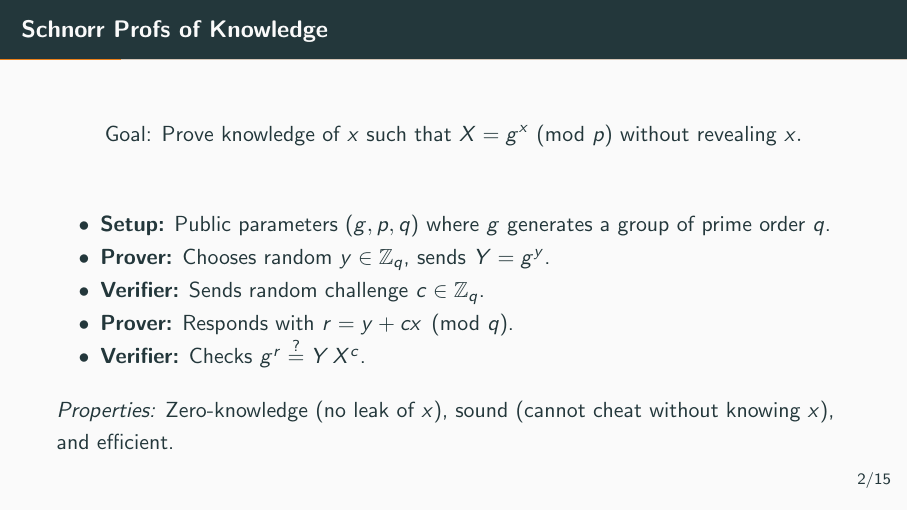
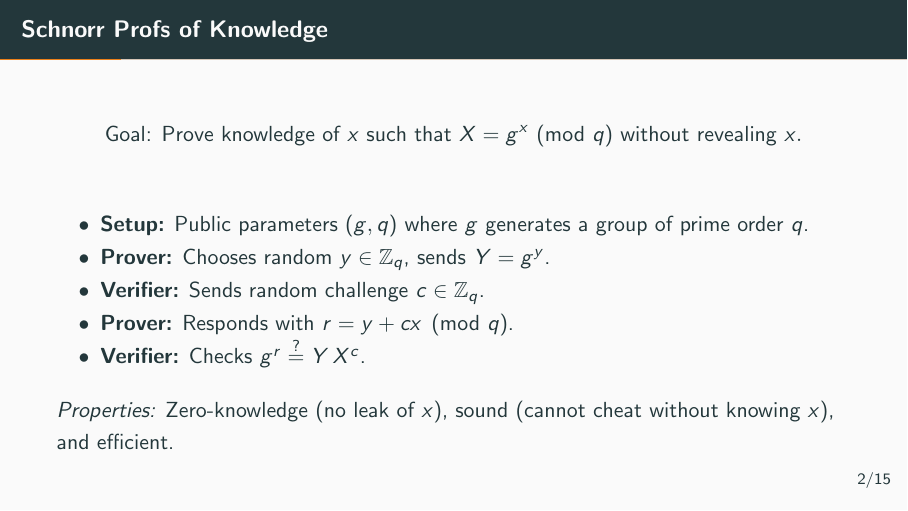
Before and after one commit to ak1010ak/Age-Verification, LaTeX slides (Presentation/age_zk_presentation.tex): page 3 of 16. Compiled offline with pdfLaTeX.

Commit message:
presentation updated

```diff
--- a/Presentation/age_zk_presentation.tex
+++ b/Presentation/age_zk_presentation.tex
@@ -42,10 +42,10 @@
 \begin{frame}{Schnorr Profs of Knowledge}
 
 \begin{align*}
-  \text{Goal: Prove knowledge of } x \text{ such that } X = g^x \text{ (mod } p) \text{ without revealing } x.
+  \text{Goal: Prove knowledge of } x \text{ such that } X = g^x \text{ (mod } q) \text{ without revealing } x.
 \end{align*}
 \begin{itemize}
-  \item \textbf{Setup:} Public parameters $(g, p, q)$ where $g$ generates a group of prime order $q$.
+  \item \textbf{Setup:} Public parameters $(g, q)$ where $g$ generates a group of prime order $q$.
   \item \textbf{Prover:} Chooses random $y \in \mathbb{Z}_q$, sends $Y = g^y$.
   \item \textbf{Verifier:} Sends random challenge $c \in \mathbb{Z}_q$.
   \item \textbf{Prover:} Responds with $r = y + cx \pmod{q}$.
```
Also changed, not shown: Presentation/age_zk_presentation.pdf.
